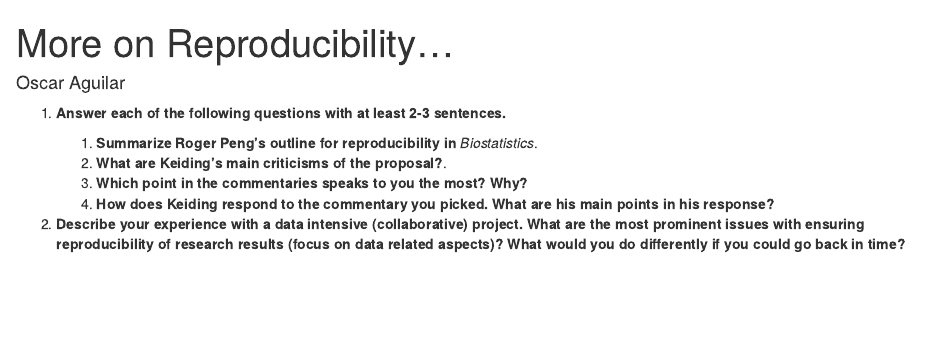
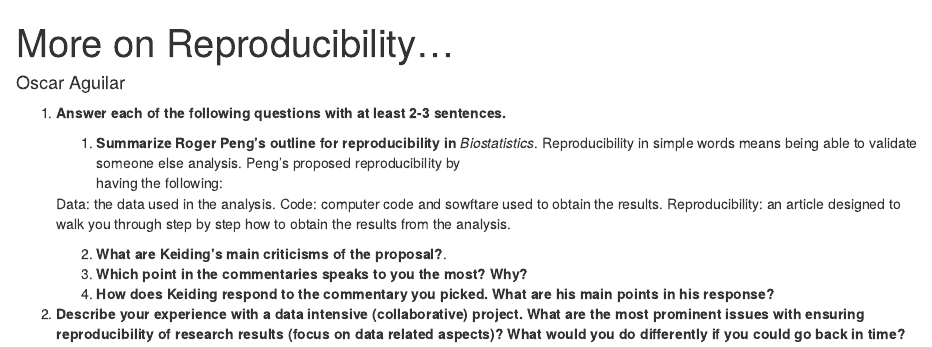
Before and after one commit to zeruiz/blog-2019, an R Markdown document (05/AguilarOscar.Rmd): the page in a window 1100 px wide, from its top. Rendered offline with R 4.5, knitr and Pandoc, with nearby package versions.

Commit message:
Update AguilarOscar.Rmd

```diff
--- a/05/AguilarOscar.Rmd
+++ b/05/AguilarOscar.Rmd
@@ -9,6 +9,13 @@ root: ../../../
 1. **Answer each of the following questions with at least 2-3 sentences.**
 
     1. **Summarize Roger Peng's outline for reproducibility in** *Biostatistics*.
+    Reproducibility in simple words means being able to validate someone else analysis. Peng's proposed reproducibility    by
+    having the following:
+
+    Data: the data used in the analysis.
+    Code: computer code and sowftare used to obtain the results.
+    Reproducibility: an article designed to walk you through step by step how to obtain the results from the analysis.
+
     2. **What are Keiding's main criticisms of the proposal?**.
     3. **Which point in the commentaries speaks to you the most? Why?**
     4. **How does Keiding respond to the commentary you picked. What are his main points in his response?**
```
